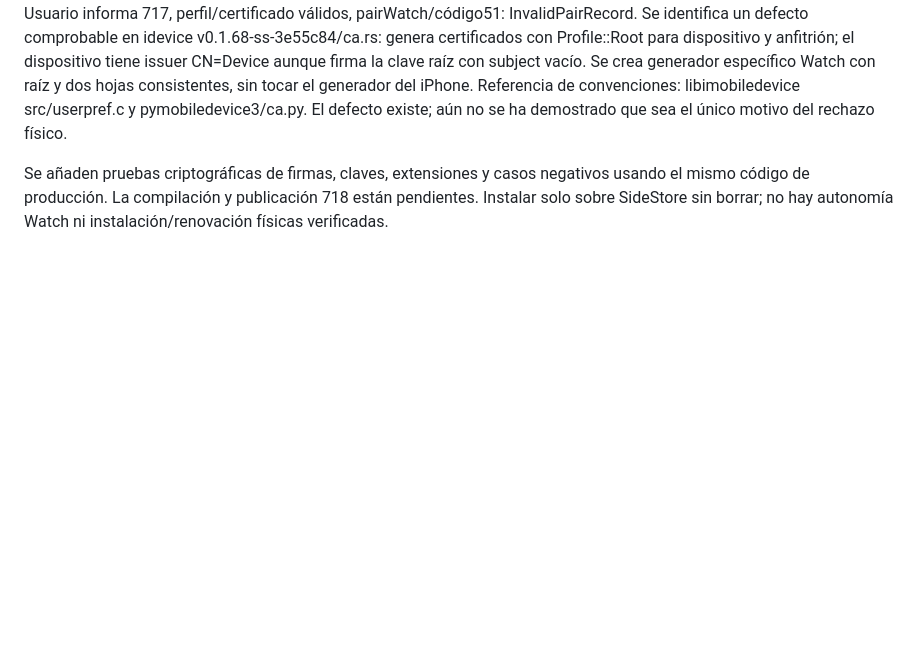
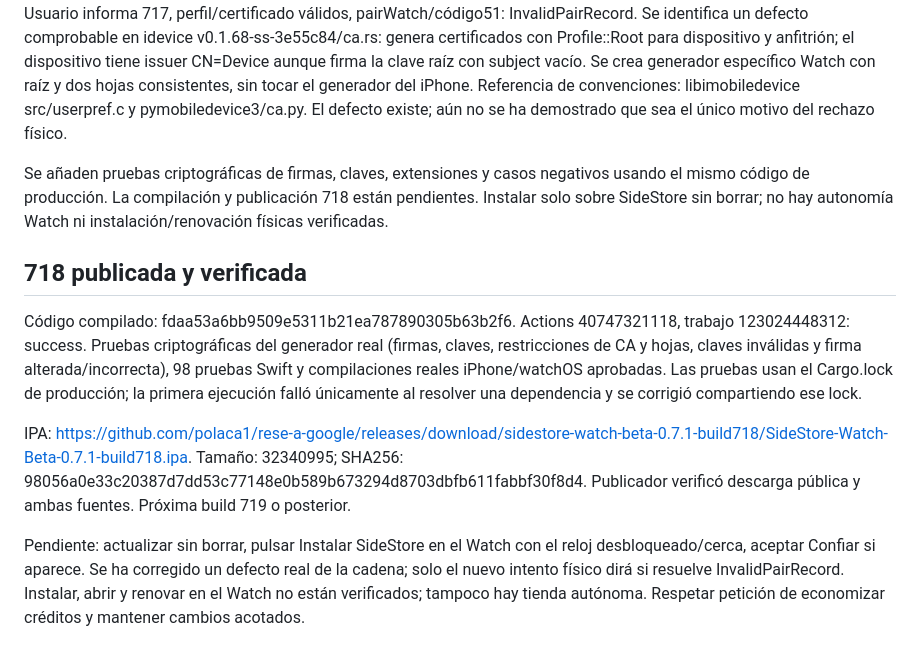
Before and after one commit to polaca1/rese-a-google, a Markdown page: watch-beta/STATUS.md, the part around the change. Rendered like a GitHub page; blank space fills up the shorter version.

Commit message:
Record verified 718 certificate chain release and pending Watch test [skip ci]

```diff
--- a/watch-beta/STATUS.md
+++ b/watch-beta/STATUS.md
@@ -23,3 +23,12 @@ Pendiente prueba física: actualizar sin borrar, botón Instalar SideStore en el
 Usuario informa 717, perfil/certificado válidos, pairWatch/código51: InvalidPairRecord. Se identifica un defecto comprobable en idevice v0.1.68-ss-3e55c84/ca.rs: genera certificados con Profile::Root para dispositivo y anfitrión; el dispositivo tiene issuer CN=Device aunque firma la clave raíz con subject vacío. Se crea generador específico Watch con raíz y dos hojas consistentes, sin tocar el generador del iPhone. Referencia de convenciones: libimobiledevice src/userpref.c y pymobiledevice3/ca.py. El defecto existe; aún no se ha demostrado que sea el único motivo del rechazo físico.
 
 Se añaden pruebas criptográficas de firmas, claves, extensiones y casos negativos usando el mismo código de producción. La compilación y publicación 718 están pendientes. Instalar solo sobre SideStore sin borrar; no hay autonomía Watch ni instalación/renovación físicas verificadas.
+
+
+## 718 publicada y verificada
+
+Código compilado: fdaa53a6bb9509e5311b21ea787890305b63b2f6. Actions 40747321118, trabajo 123024448312: success. Pruebas criptográficas del generador real (firmas, claves, restricciones de CA y hojas, claves inválidas y firma alterada/incorrecta), 98 pruebas Swift y compilaciones reales iPhone/watchOS aprobadas. Las pruebas usan el Cargo.lock de producción; la primera ejecución falló únicamente al resolver una dependencia y se corrigió compartiendo ese lock.
+
+IPA: https://github.com/polaca1/rese-a-google/releases/download/sidestore-watch-beta-0.7.1-build718/SideStore-Watch-Beta-0.7.1-build718.ipa. Tamaño: 32340995; SHA256: 98056a0e33c20387d7dd53c77148e0b589b673294d8703dbfb611fabbf30f8d4. Publicador verificó descarga pública y ambas fuentes. Próxima build 719 o posterior.
+
+Pendiente: actualizar sin borrar, pulsar Instalar SideStore en el Watch con el reloj desbloqueado/cerca, aceptar Confiar si aparece. Se ha corregido un defecto real de la cadena; solo el nuevo intento físico dirá si resuelve InvalidPairRecord. Instalar, abrir y renovar en el Watch no están verificados; tampoco hay tienda autónoma. Respetar petición de economizar créditos y mantener cambios acotados.
```
